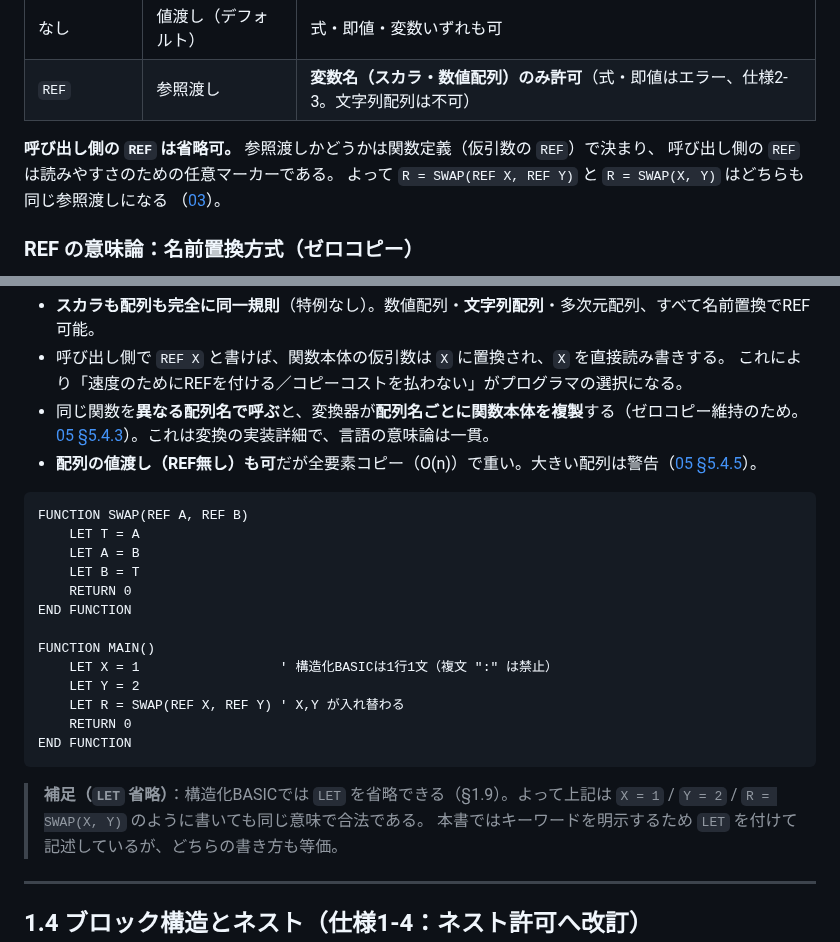
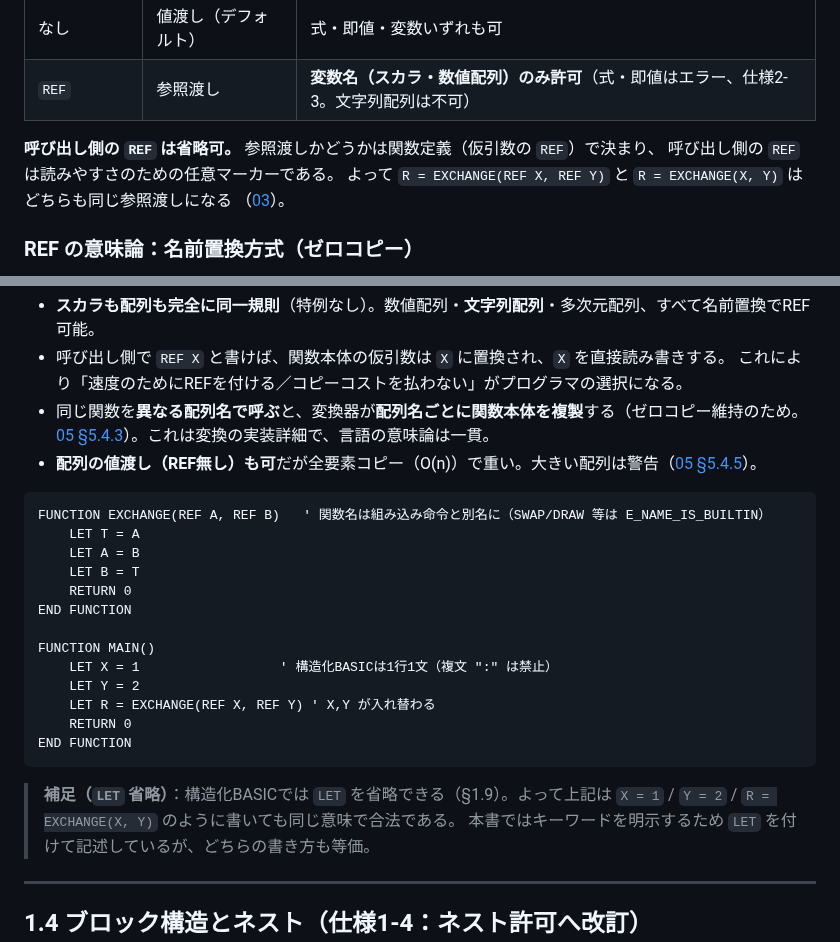
Before and after one commit to suzuki-black/FunctionBASIC, a Markdown page: docs/01-language-spec.md, 2 parts joined by grey strips. GitHub-like rendering.

````diff
--- a/docs/01-language-spec.md
+++ b/docs/01-language-spec.md
@@ -82,7 +82,7 @@ END FUNCTION
 
 **呼び出し側の `REF` は省略可。** 参照渡しかどうかは関数定義（仮引数の `REF`）で決まり、
 呼び出し側の `REF` は読みやすさのための任意マーカーである。
-よって `R = SWAP(REF X, REF Y)` と `R = SWAP(X, Y)` はどちらも同じ参照渡しになる
+よって `R = EXCHANGE(REF X, REF Y)` と `R = EXCHANGE(X, Y)` はどちらも同じ参照渡しになる
 （[03](03-lexer-parser.md#333-ref引数チェック仕様2-3)）。
 
 ### REF の意味論：名前置換方式（ゼロコピー）
@@ -97,7 +97,7 @@ END FUNCTION
 - **配列の値渡し（REF無し）も可**だが全要素コピー（O(n)）で重い。大きい配列は警告（[05 §5.4.5](05-transformer.md)）。
 
 ```basic
-FUNCTION SWAP(REF A, REF B)
+FUNCTION EXCHANGE(REF A, REF B)   ' 関数名は組み込み命令と別名に（SWAP/DRAW 等は E_NAME_IS_BUILTIN）
     LET T = A
     LET A = B
     LET B = T
@@ -107,13 +107,13 @@ END FUNCTION
 FUNCTION MAIN()
     LET X = 1                  ' 構造化BASICは1行1文（複文 ":" は禁止）
     LET Y = 2
-    LET R = SWAP(REF X, REF Y) ' X,Y が入れ替わる
+    LET R = EXCHANGE(REF X, REF Y) ' X,Y が入れ替わる
     RETURN 0
 END FUNCTION
 ```
 
 > **補足（`LET` 省略）**：構造化BASICでは `LET` を省略できる（§1.9）。よって上記は
-> `X = 1` / `Y = 2` / `R = SWAP(X, Y)` のように書いても同じ意味で合法である。
+> `X = 1` / `Y = 2` / `R = EXCHANGE(X, Y)` のように書いても同じ意味で合法である。
 > 本書ではキーワードを明示するため `LET` を付けて記述しているが、どちらの書き方も等価。
 
 ---
````
Also changed, not shown: other parts of docs/01-language-spec.md (+60 -0 lines), docs/00-msx-basic-diff.md (added, +313 -0 lines), docs/README.md (+1 -0 lines).
